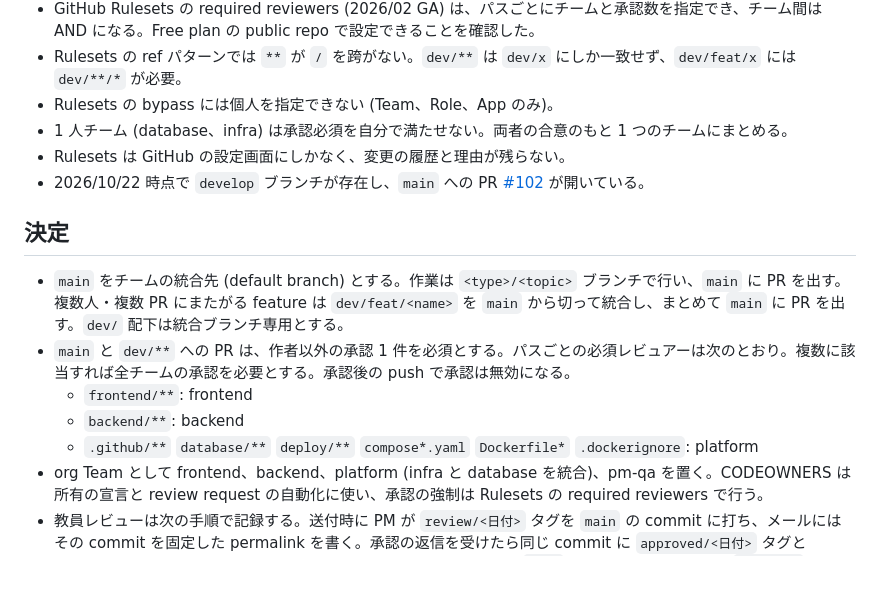
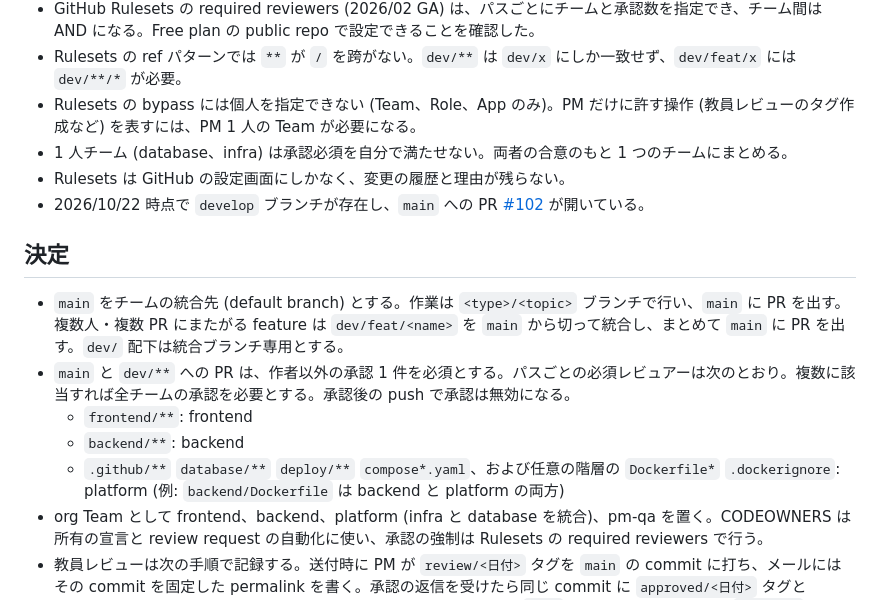
Before and after one commit to KIS18-GDS-Team7/Kinchan, a Markdown page: docs/ADR/0004-branch-strategy.md, the part around the change. Drawn GitHub-style; blank space fills up the shorter version.

Commit message:
platform の必須対象に任意の階層の Dockerfile が含まれることを明記し、pm-qa Team の理由を背景に追加する
Co-Authored-By: Claude Fable 5.1 <noreply@anthropic.com>

```diff
--- a/docs/ADR/0004-branch-strategy.md
+++ b/docs/ADR/0004-branch-strategy.md
@@ -20,7 +20,7 @@
 - CODEOWNERS の制約。同一行の複数 owner は OR で、同一ファイルに 2 チームの承認を要求できない。後の行が前の行を上書きする。owner が作者 1 人だけのパスは、作者が自分の PR を承認できないため、承認必須を満たせない。
 - GitHub Rulesets の required reviewers (2026/02 GA) は、パスごとにチームと承認数を指定でき、チーム間は AND になる。Free plan の public repo で設定できることを確認した。
 - Rulesets の ref パターンでは `**` が `/` を跨がない。`dev/**` は `dev/x` にしか一致せず、`dev/feat/x` には `dev/**/*` が必要。
-- Rulesets の bypass には個人を指定できない (Team、Role、App のみ)。
+- Rulesets の bypass には個人を指定できない (Team、Role、App のみ)。PM だけに許す操作 (教員レビューのタグ作成など) を表すには、PM 1 人の Team が必要になる。
 - 1 人チーム (database、infra) は承認必須を自分で満たせない。両者の合意のもと 1 つのチームにまとめる。
 - Rulesets は GitHub の設定画面にしかなく、変更の履歴と理由が残らない。
 - 2026/10/22 時点で `develop` ブランチが存在し、`main` への PR [#102](https://github.com/KIS18-GDS-Team7/Kinchan/pull/102) が開いている。
@@ -31,7 +31,7 @@
 - `main` と `dev/**` への PR は、作者以外の承認 1 件を必須とする。パスごとの必須レビュアーは次のとおり。複数に該当すれば全チームの承認を必要とする。承認後の push で承認は無効になる。
   - `frontend/**`: frontend
   - `backend/**`: backend
-  - `.github/**` `database/**` `deploy/**` `compose*.yaml` `Dockerfile*` `.dockerignore`: platform
+  - `.github/**` `database/**` `deploy/**` `compose*.yaml`、および任意の階層の `Dockerfile*` `.dockerignore`: platform (例: `backend/Dockerfile` は backend と platform の両方)
 - org Team として frontend、backend、platform (infra と database を統合)、pm-qa を置く。CODEOWNERS は所有の宣言と review request の自動化に使い、承認の強制は Rulesets の required reviewers で行う。
 - 教員レビューは次の手順で記録する。送付時に PM が `review/<日付>` タグを `main` の commit に打ち、メールにはその commit を固定した permalink を書く。承認の返信を受けたら同じ commit に `approved/<日付>` タグと GitHub Release を作り、返信の日時と要旨を記録する。差し戻しは `main` で修正して再送付する。`review/*` `approved/*` の作成・変更・削除は pm-qa のみとする。
 - `main` は常に教員に見せられる状態に保つ。未完成の変更は `dev/feat/<name>` に置き、`main` に入れない。
```
Also changed, not shown: CONTRIBUTING.md (+2 -1 lines).
